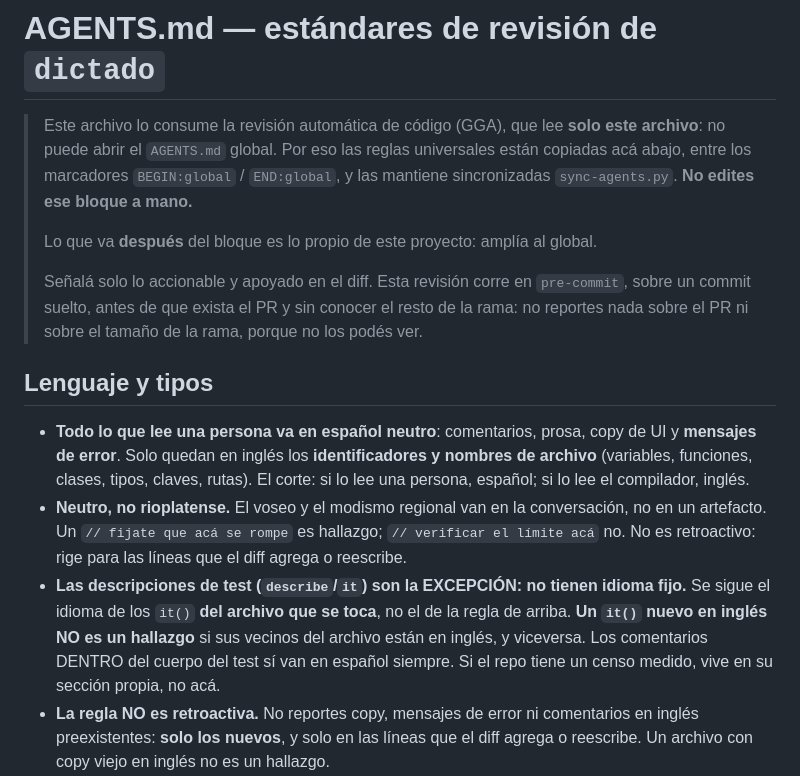
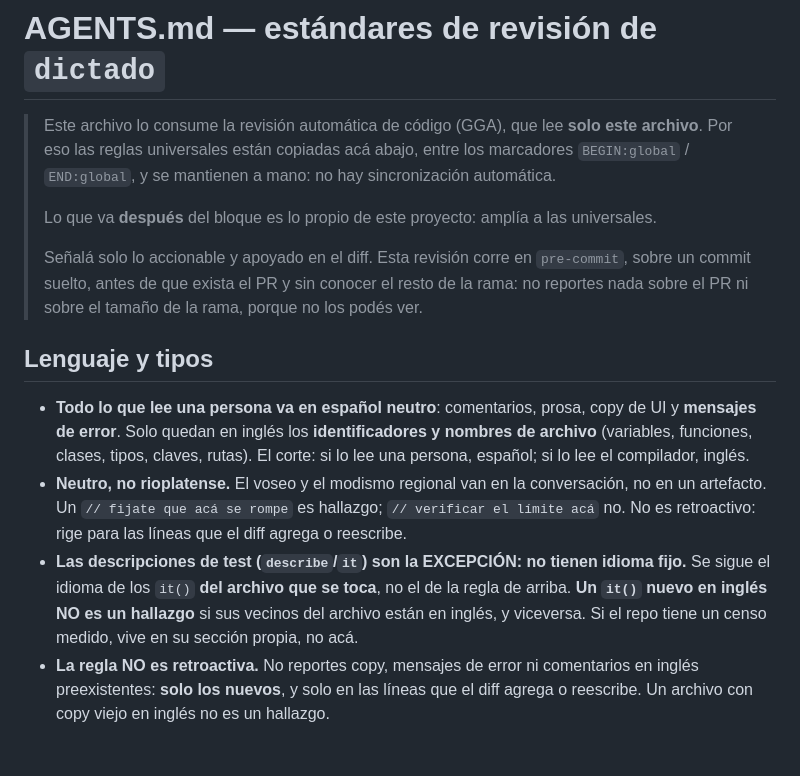
Before and after one commit to npelizzari1217/dictado, a Markdown page: AGENTS.md, the part around the change. Drawn GitHub-style; blank space fills up the shorter version.

Commit message:
docs: quitar de AGENTS.md el sync inexistente y la exigencia de comentarios de test en español

```diff
--- a/AGENTS.md
+++ b/AGENTS.md
@@ -1,20 +1,18 @@
 # AGENTS.md — estándares de revisión de `dictado`
 
 > Este archivo lo consume la revisión automática de código (GGA), que lee **solo este
-> archivo**: no puede abrir el `AGENTS.md` global. Por eso las reglas universales están
-> copiadas acá abajo, entre los marcadores `BEGIN:global` / `END:global`, y las mantiene
-> sincronizadas `sync-agents.py`. **No edites ese bloque a mano.**
+> archivo**. Por eso las reglas universales están copiadas acá abajo, entre los marcadores
+> `BEGIN:global` / `END:global`, y se mantienen a mano: no hay sincronización automática.
 >
-> Lo que va **después** del bloque es lo propio de este proyecto: amplía al global.
+> Lo que va **después** del bloque es lo propio de este proyecto: amplía a las universales.
 >
 > Señalá solo lo accionable y apoyado en el diff. Esta revisión corre en `pre-commit`, sobre
 > un commit suelto, antes de que exista el PR y sin conocer el resto de la rama: no reportes
 > nada sobre el PR ni sobre el tamaño de la rama, porque no los podés ver.
 
 <!-- BEGIN:global -->
-<!-- Generado por sync-agents.py desde ~/proyectos/AGENTS.md (v05ed8761).
-     NO EDITAR A MANO: el proximo sync pisa los cambios.
-     Para cambiar una regla universal, edita el global y volve a correr el script. -->
+<!-- Reglas universales. Los marcadores delimitan el bloque que la revision
+     automatica necesita leer entero; se mantiene a mano, editando aca. -->
 
 ## Lenguaje y tipos
 
@@ -28,8 +26,7 @@
 - **Las descripciones de test (`describe`/`it`) son la EXCEPCIÓN: no tienen idioma fijo.**
   Se sigue el idioma de los `it()` **del archivo que se toca**, no el de la regla de arriba.
   **Un `it()` nuevo en inglés NO es un hallazgo** si sus vecinos del archivo están en
-  inglés, y viceversa. Los comentarios DENTRO del cuerpo del test sí van en español
-  siempre. Si el repo tiene un censo medido, vive en su sección propia, no acá.
+  inglés, y viceversa. Si el repo tiene un censo medido, vive en su sección propia, no acá.
 - **La regla NO es retroactiva.** No reportes copy, mensajes de error ni comentarios en
   inglés preexistentes: **solo los nuevos**, y solo en las líneas que el diff agrega o
   reescribe. Un archivo con copy viejo en inglés no es un hallazgo.
```
